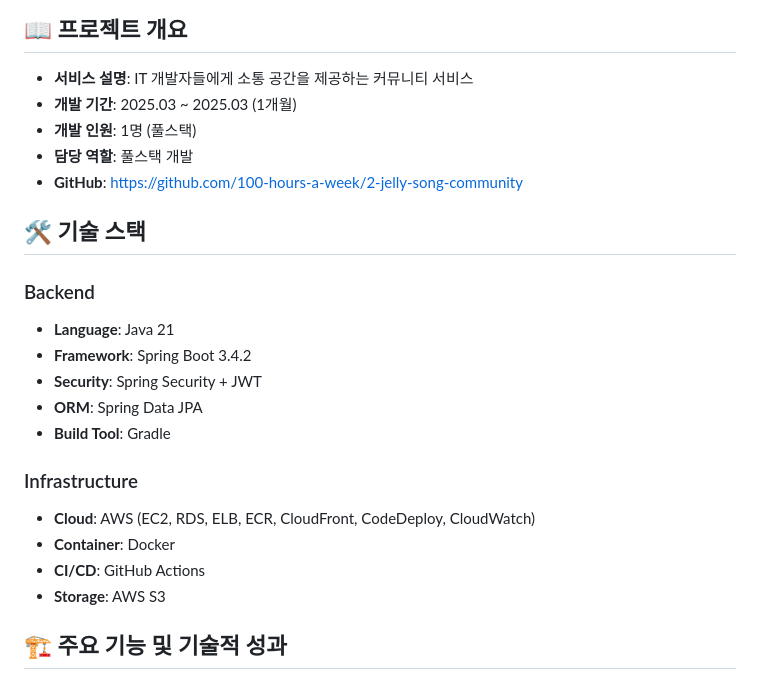
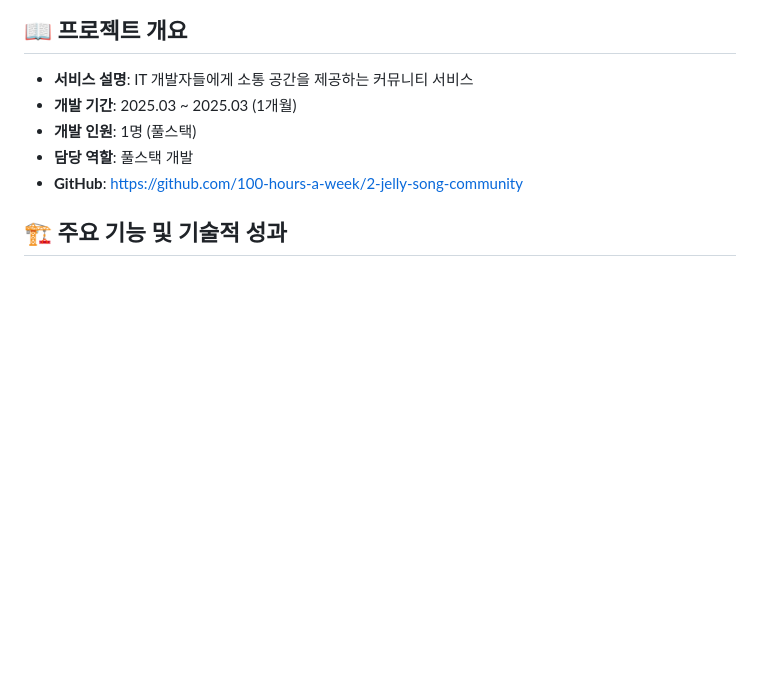
Before and after one commit to 100-hours-a-week/2-jelly-song-community, a Markdown page: README.md, the part around the change. GitHub-like rendering; blank space fills up the shorter version.

```diff
--- a/README.md
+++ b/README.md
@@ -52,21 +52,6 @@ DevTalk은 이런 문제의식에서 출발했습니다:
 - **개발 인원**: 1명 (풀스택)
 - **담당 역할**: 풀스택 개발
 - **GitHub**: https://github.com/100-hours-a-week/2-jelly-song-community
-
-## 🛠️ 기술 스택
-
-### Backend
-- **Language**: Java 21
-- **Framework**: Spring Boot 3.4.2
-- **Security**: Spring Security + JWT
-- **ORM**: Spring Data JPA
-- **Build Tool**: Gradle
-
-### Infrastructure
-- **Cloud**: AWS (EC2, RDS, ELB, ECR, CloudFront, CodeDeploy, CloudWatch)
-- **Container**: Docker
-- **CI/CD**: GitHub Actions
-- **Storage**: AWS S3
 
 ## 🏗️ 주요 기능 및 기술적 성과
 
```
